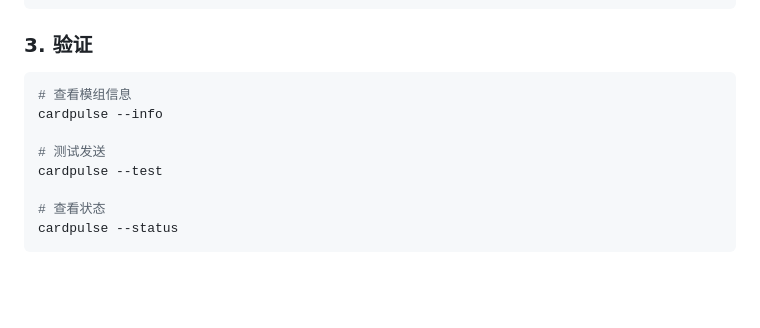
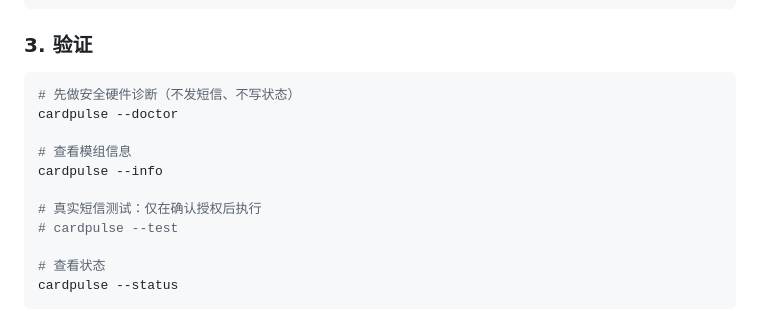
Before and after one commit to henrydontbbai/CardPulse, a Markdown page: README.md, the part around the change. GitHub-like rendering; blank space fills up the shorter version.

Commit message:
Document doctor before SMS testing

````diff
--- a/README.md
+++ b/README.md
@@ -66,11 +66,14 @@ sms:
 ### 3. 验证
 
 ```bash
+# 先做安全硬件诊断（不发短信、不写状态）
+cardpulse --doctor
+
 # 查看模组信息
 cardpulse --info
 
-# 测试发送
-cardpulse --test
+# 真实短信测试：仅在确认授权后执行
+# cardpulse --test
 
 # 查看状态
 cardpulse --status
````
Also changed, not shown: docs/setup.md (+13 -4 lines).
